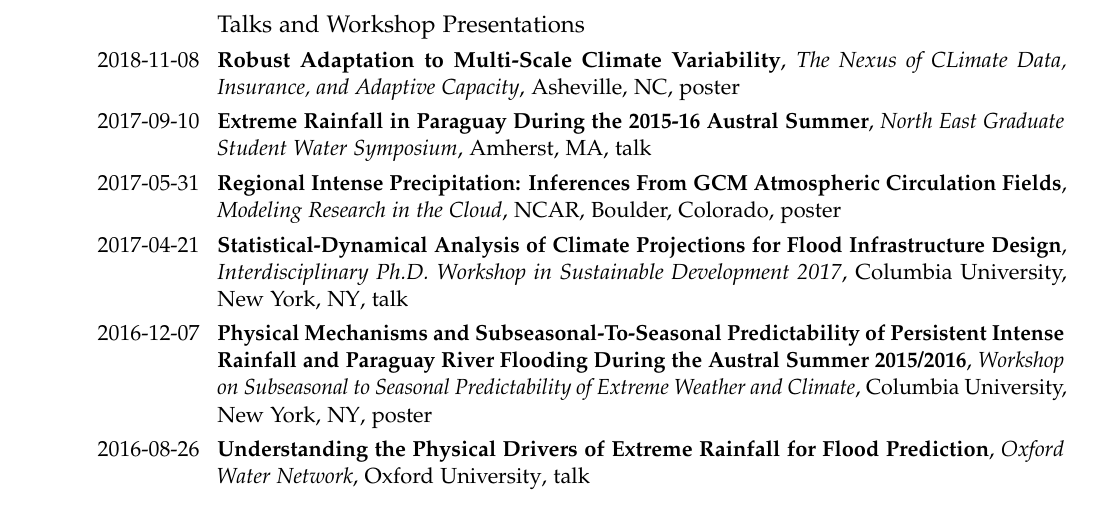
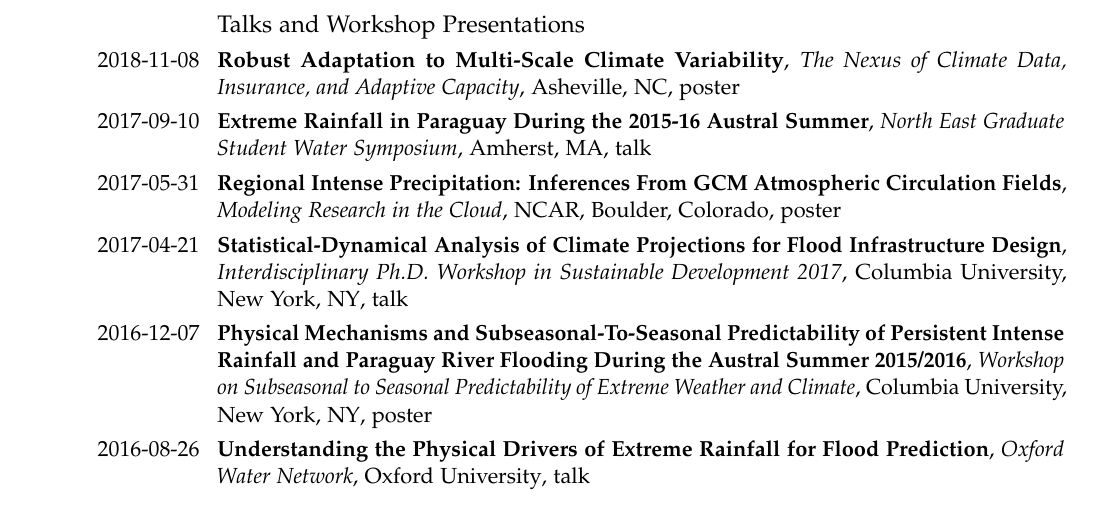
Before and after one commit to jdossgollin/cv-pdf, a LaTeX CV (CV_Doss-Gollin_James.tex, which reads presentations.tex): part of page 4 of 4, cut so that both start at the same text. Compiled offline with pdfLaTeX.

Commit message:
update spelling error

```diff
--- a/presentations.tex
+++ b/presentations.tex
@@ -1,4 +1,4 @@
-\cventry{2018-11-08}{Robust Adaptation to Multi-Scale Climate Variability}{The Nexus of CLimate Data, Insurance, and Adaptive Capacity}{Asheville, NC}{poster}{}
+\cventry{2018-11-08}{Robust Adaptation to Multi-Scale Climate Variability}{The Nexus of Climate Data, Insurance, and Adaptive Capacity}{Asheville, NC}{poster}{}
 \cventry{2017-09-10}{Extreme Rainfall in Paraguay During the 2015-16 Austral Summer}{North East Graduate Student Water Symposium}{Amherst, MA}{talk}{}
 \cventry{2017-05-31}{Regional Intense Precipitation:  Inferences From GCM Atmospheric Circulation Fields}{Modeling Research in the Cloud}{NCAR, Boulder, Colorado}{poster}{}
 \cventry{2017-04-21}{Statistical-Dynamical Analysis of Climate Projections for Flood Infrastructure Design}{Interdisciplinary Ph.D. Workshop in Sustainable Development 2017}{Columbia University, New York, NY}{talk}{}
```
Also changed, not shown: presentations.csv (+1 -1 lines).
